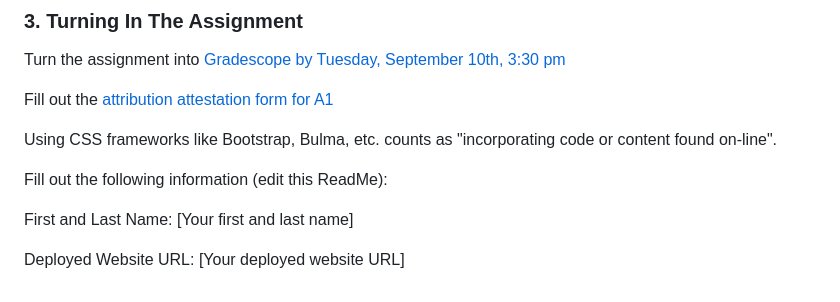
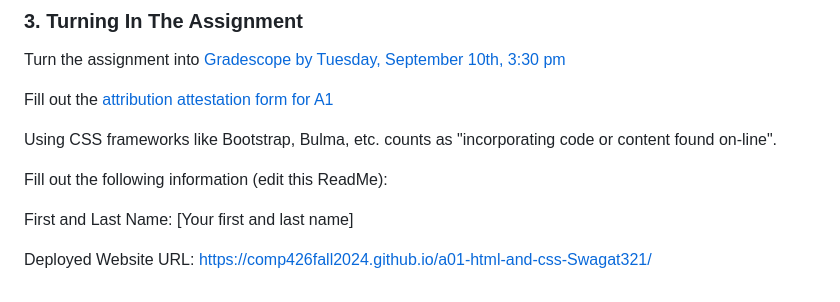
Before and after one commit to Swagat321/a01-html-and-css-Swagat321, a Markdown page: README.md, the part around the change. GitHub-like rendering.

Commit message:
Added deploy link

```diff
--- a/README.md
+++ b/README.md
@@ -88,4 +88,4 @@ Fill out the following information (edit this ReadMe):
 
 First and Last Name: [Your first and last name]
 
-Deployed Website URL: [Your deployed website URL]
+Deployed Website URL: https://comp426fall2024.github.io/a01-html-and-css-Swagat321/
```
